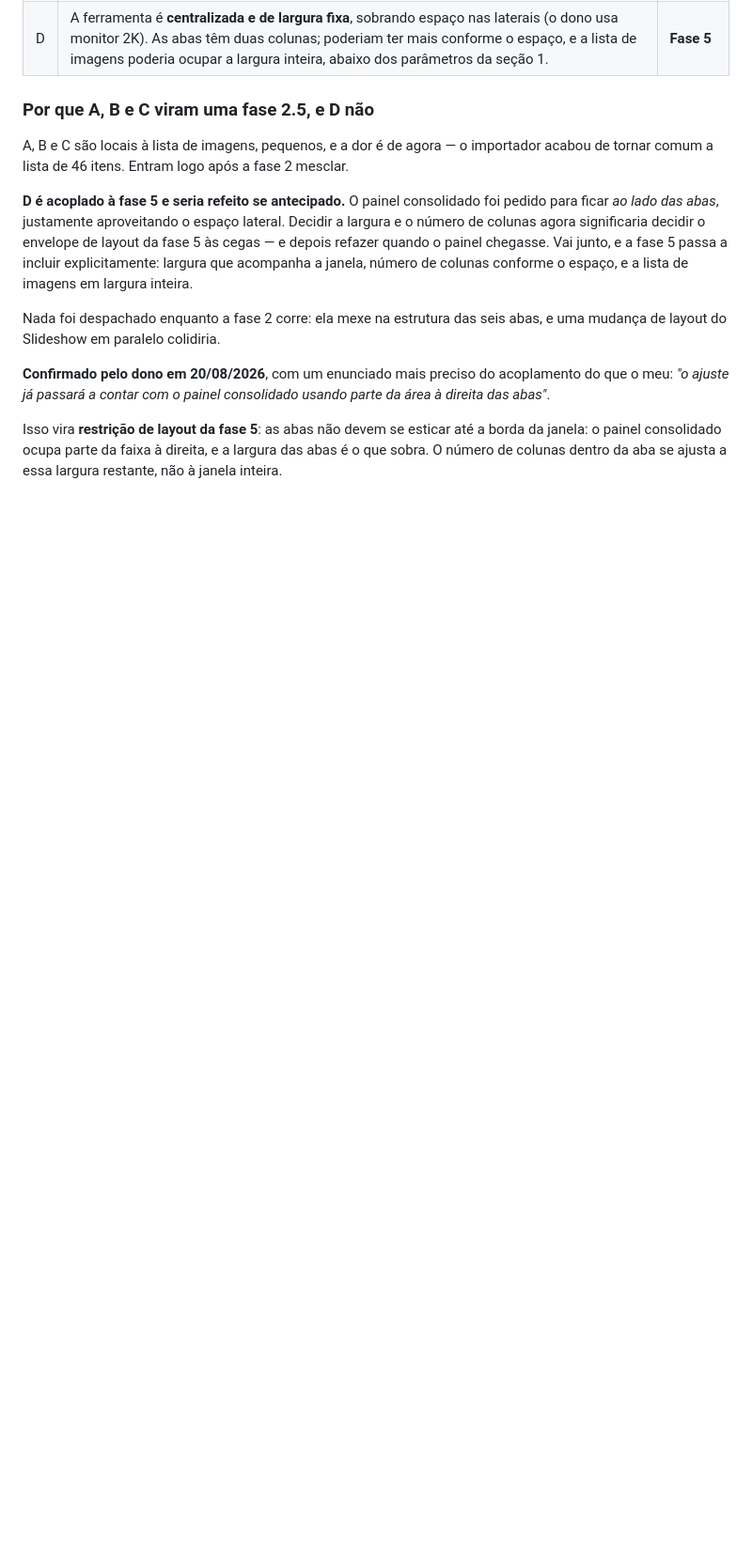
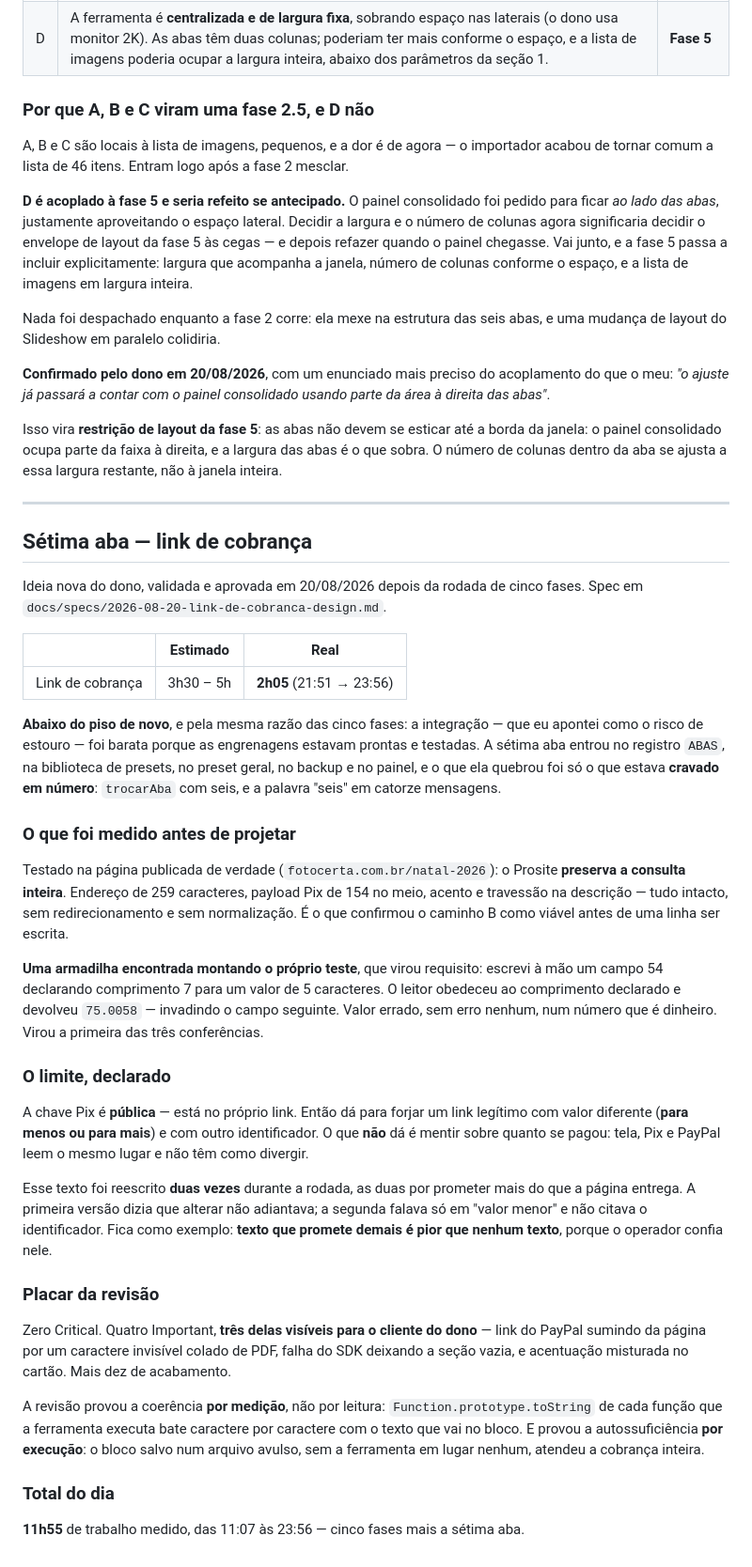
Before and after one commit to coretech-br/construtores-fotocerta, a Markdown page: docs/ledger-evolucao-2026-08.md, the part around the change. Shown at 94% size. Rendered like a GitHub page; blank space fills up the shorter version.

Commit message:
Ledger: setima aba fechada em 2h05 (estimado 3h30-5h)
Total do dia: 11h55, das 11:07 as 23:56.

A integracao, que eu apontei como risco de estouro, foi barata porque as
engrenagens das cinco fases estavam prontas. O que a setima aba quebrou foi so
o que estava cravado em numero.

Co-Authored-By: Claude Opus 5 <noreply@anthropic.com>

```diff
--- a/docs/ledger-evolucao-2026-08.md
+++ b/docs/ledger-evolucao-2026-08.md
@@ -265,3 +265,37 @@ Nada foi despachado enquanto a fase 2 corre: ela mexe na estrutura das seis abas
 **Confirmado pelo dono em 20/08/2026**, com um enunciado mais preciso do acoplamento do que o meu: *"o ajuste já passará a contar com o painel consolidado usando parte da área à direita das abas"*.
 
 Isso vira **restrição de layout da fase 5**: as abas não devem se esticar até a borda da janela: o painel consolidado ocupa parte da faixa à direita, e a largura das abas é o que sobra. O número de colunas dentro da aba se ajusta a essa largura restante, não à janela inteira.
+
+---
+
+## Sétima aba — link de cobrança
+
+Ideia nova do dono, validada e aprovada em 20/08/2026 depois da rodada de cinco fases. Spec em `docs/specs/2026-08-20-link-de-cobranca-design.md`.
+
+| | Estimado | Real |
+|---|---|---|
+| Link de cobrança | 3h30 – 5h | **2h05** (21:51 → 23:56) |
+
+**Abaixo do piso de novo**, e pela mesma razão das cinco fases: a integração — que eu apontei como o risco de estouro — foi barata porque as engrenagens estavam prontas e testadas. A sétima aba entrou no registro `ABAS`, na biblioteca de presets, no preset geral, no backup e no painel, e o que ela quebrou foi só o que estava **cravado em número**: `trocarAba` com seis, e a palavra "seis" em catorze mensagens.
+
+### O que foi medido antes de projetar
+
+Testado na página publicada de verdade (`fotocerta.com.br/natal-2026`): o Prosite **preserva a consulta inteira**. Endereço de 259 caracteres, payload Pix de 154 no meio, acento e travessão na descrição — tudo intacto, sem redirecionamento e sem normalização. É o que confirmou o caminho B como viável antes de uma linha ser escrita.
+
+**Uma armadilha encontrada montando o próprio teste**, que virou requisito: escrevi à mão um campo 54 declarando comprimento 7 para um valor de 5 caracteres. O leitor obedeceu ao comprimento declarado e devolveu `75.0058` — invadindo o campo seguinte. Valor errado, sem erro nenhum, num número que é dinheiro. Virou a primeira das três conferências.
+
+### O limite, declarado
+
+A chave Pix é **pública** — está no próprio link. Então dá para forjar um link legítimo com valor diferente (**para menos ou para mais**) e com outro identificador. O que **não** dá é mentir sobre quanto se pagou: tela, Pix e PayPal leem o mesmo lugar e não têm como divergir.
+
+Esse texto foi reescrito **duas vezes** durante a rodada, as duas por prometer mais do que a página entrega. A primeira versão dizia que alterar não adiantava; a segunda falava só em "valor menor" e não citava o identificador. Fica como exemplo: **texto que promete demais é pior que nenhum texto**, porque o operador confia nele.
+
+### Placar da revisão
+
+Zero Critical. Quatro Important, **três delas visíveis para o cliente do dono** — link do PayPal sumindo da página por um caractere invisível colado de PDF, falha do SDK deixando a seção vazia, e acentuação misturada no cartão. Mais dez de acabamento.
+
+A revisão provou a coerência **por medição**, não por leitura: `Function.prototype.toString` de cada função que a ferramenta executa bate caractere por caractere com o texto que vai no bloco. E provou a autossuficiência **por execução**: o bloco salvo num arquivo avulso, sem a ferramenta em lugar nenhum, atendeu a cobrança inteira.
+
+### Total do dia
+
+**11h55** de trabalho medido, das 11:07 às 23:56 — cinco fases mais a sétima aba.
```
